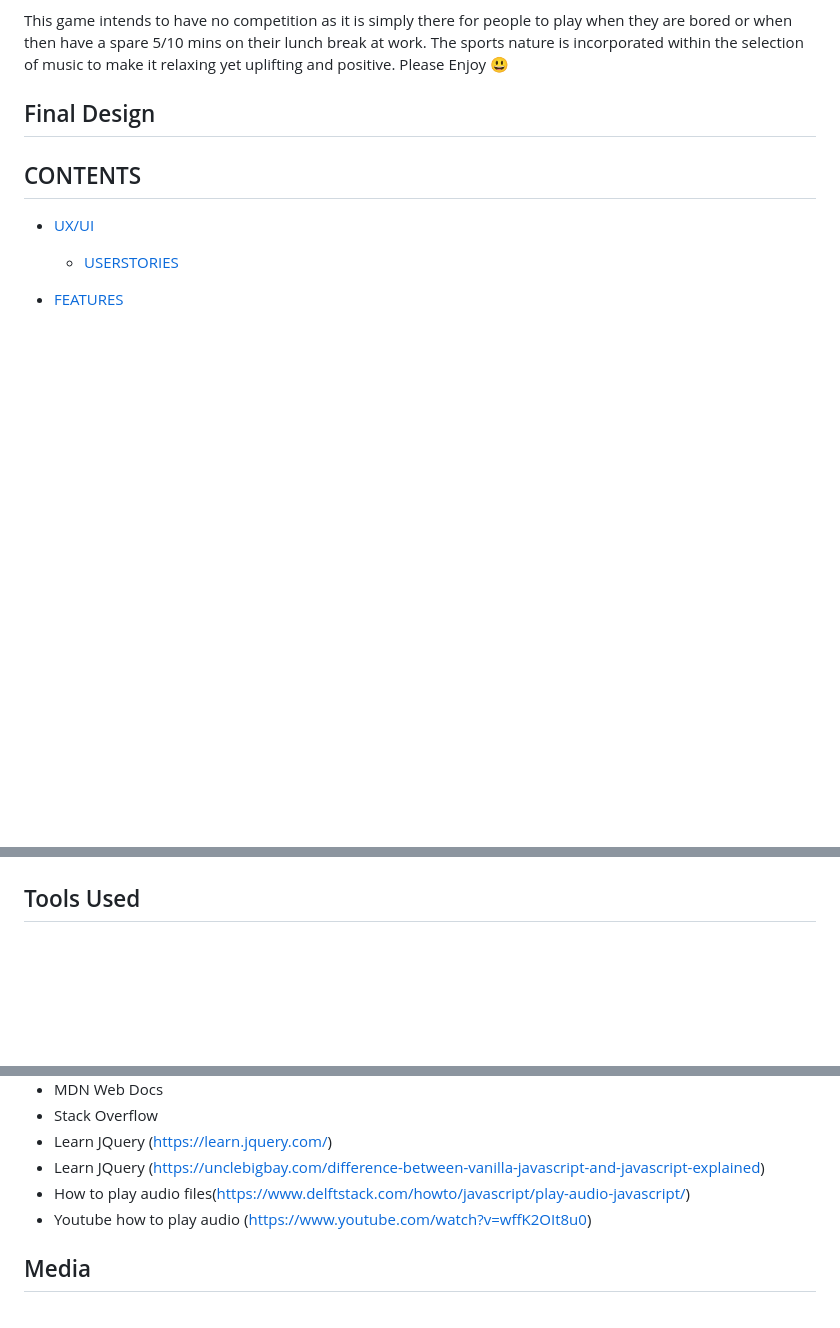
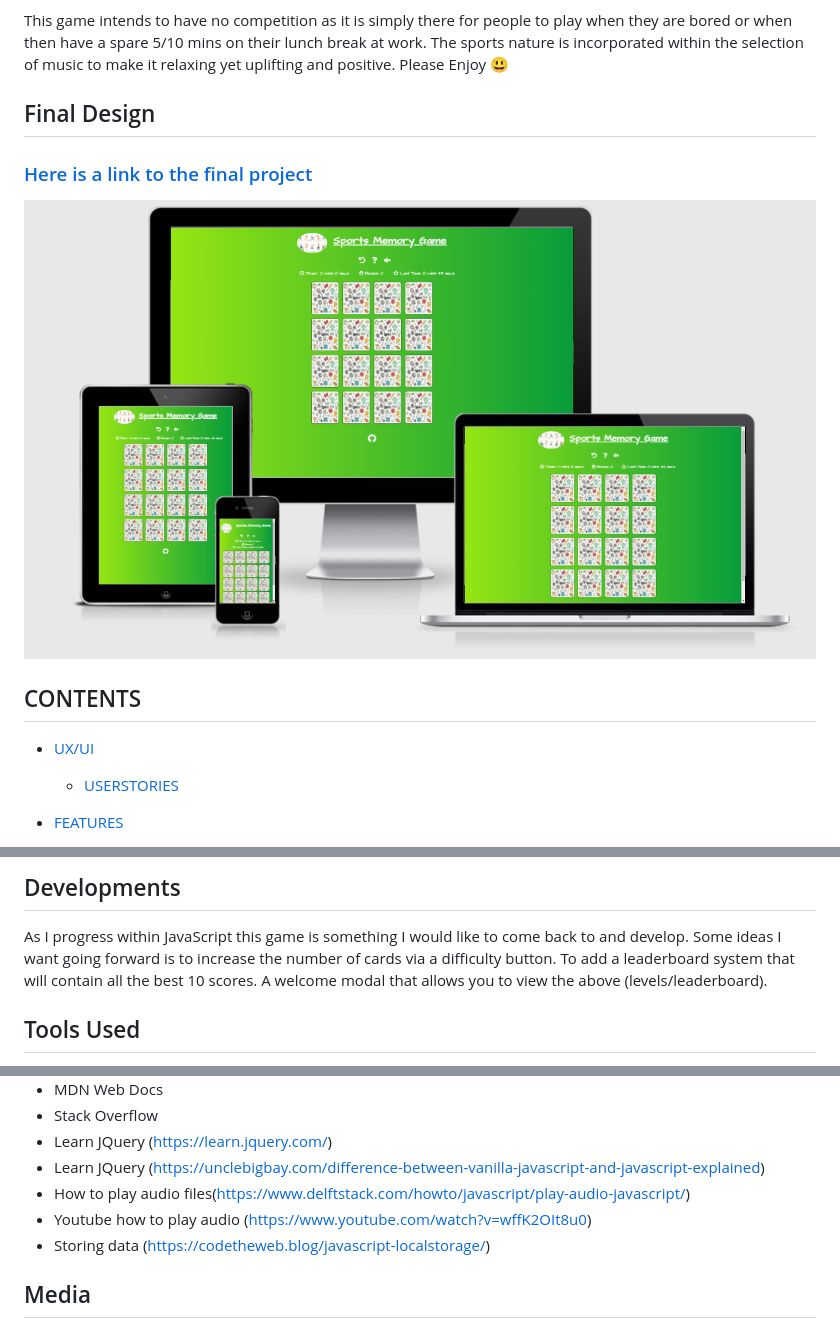
Before and after one commit to benlamb95/sports-memory-game, a Markdown page: README.md, 3 parts joined by grey strips. Drawn GitHub-style; pictures changed too: assets/documentation/responsive.png (added); blank space fills up the shorter version.

```diff
--- a/README.md
+++ b/README.md
@@ -5,6 +5,8 @@ Here I have created a memory game which is suitable for everyone. The aim of the
 This game intends to have no competition as it is simply there for people to play when they are bored or when then have a spare 5/10 mins on their lunch break at work. The sports nature is incorporated within the selection of music to make it relaxing yet uplifting and positive.  Please Enjoy 😃
 
 ## Final Design
+### [Here is a link to the final project](https://benlamb95.github.io/sports-memory-game/)
+![Am-I-Responsive](assets/documentation/responsive.png)
 
 
 ## CONTENTS
@@ -157,3 +202,6 @@ The font I selcted was Architects Daughter from Google fonts with a backup of cu
+## Developments
+As I progress within JavaScript this game is something I would like to come back to and develop. Some ideas I want going forward is to increase the number of cards via a difficulty button. To add a leaderboard system that will contain all the best 10 scores. A welcome modal that allows you to view the above (levels/leaderboard).
+
 ## Tools Used
 
 * [HTML](https://en.wikipedia.org/wiki/HTML5)
@@ -206,6 +254,7 @@ To get to the source of this information: [Click here!](https://docs.github.com/
 * Learn JQuery (https://unclebigbay.com/difference-between-vanilla-javascript-and-javascript-explained)
 * How to play audio files(https://www.delftstack.com/howto/javascript/play-audio-javascript/)
 * Youtube how to play audio (https://www.youtube.com/watch?v=wffK2OIt8u0)
+* Storing data (https://codetheweb.blog/javascript-localstorage/)
 
 ## Media
 
```
Also changed, not shown: other parts of README.md (+43 -0 lines).
